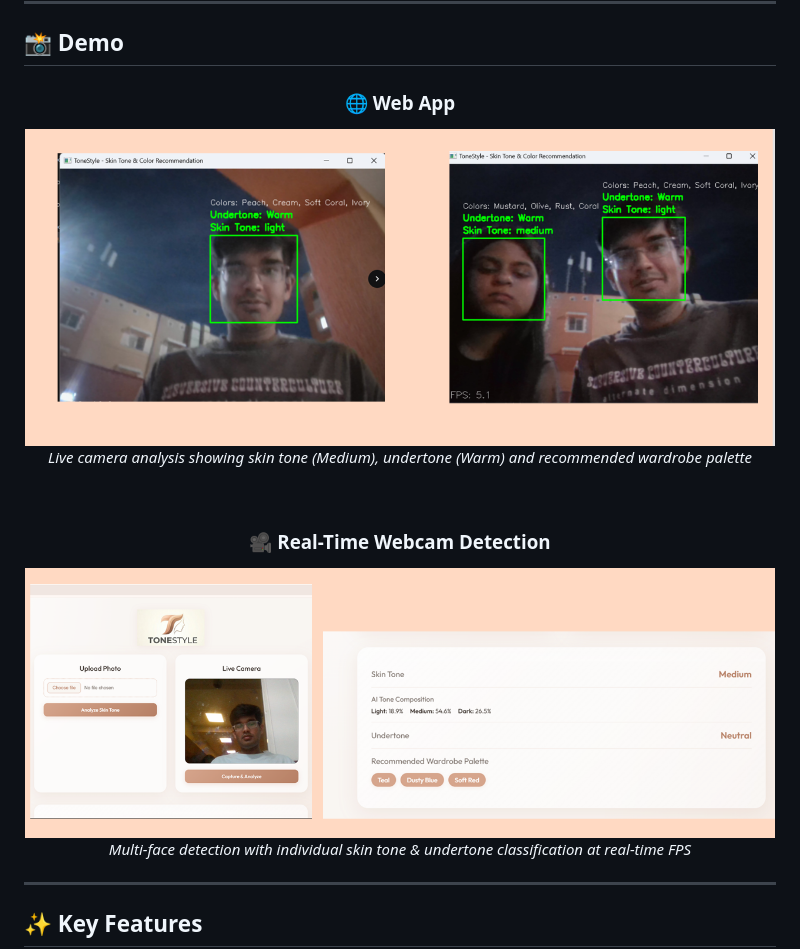
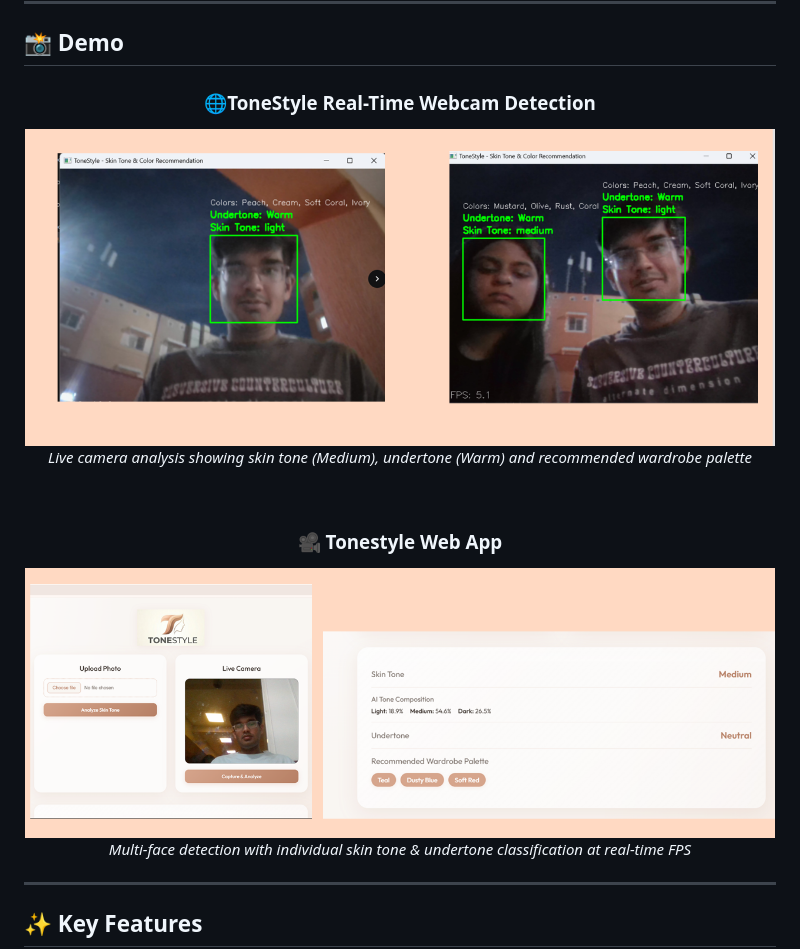
Before and after one commit to ajiteshshuklaa/ToneStyle, a Markdown page: README.md, the part around the change. Drawn GitHub-style.

```diff
--- a/README.md
+++ b/README.md
@@ -28,14 +28,14 @@ It combines **Computer Vision**, **Deep Learning (CNN)**, and **Machine Learning
 
 <div align="center">
 
-### 🌐 Web App
-<img src="demo/screenshot2.jpeg" alt="ToneStyle Web App" width="750"/>
+### 🌐ToneStyle Real-Time Webcam Detection
+<img src="demo/screenshot2.jpeg" alt="ToneStyle Real-Time Webcam Detection" width="750"/>
 <p><em>Live camera analysis showing skin tone (Medium), undertone (Warm) and recommended wardrobe palette</em></p>
 
 <br/>
 
-### 🎥 Real-Time Webcam Detection
-<img src="demo/screenshot1.jpeg" alt="Real-time Detection" width="750"/>
+### 🎥 Tonestyle Web App
+<img src="demo/screenshot1.jpeg" alt="Tonestyle Web App" width="750"/>
 <p><em>Multi-face detection with individual skin tone & undertone classification at real-time FPS</em></p>
 
 </div>
```
